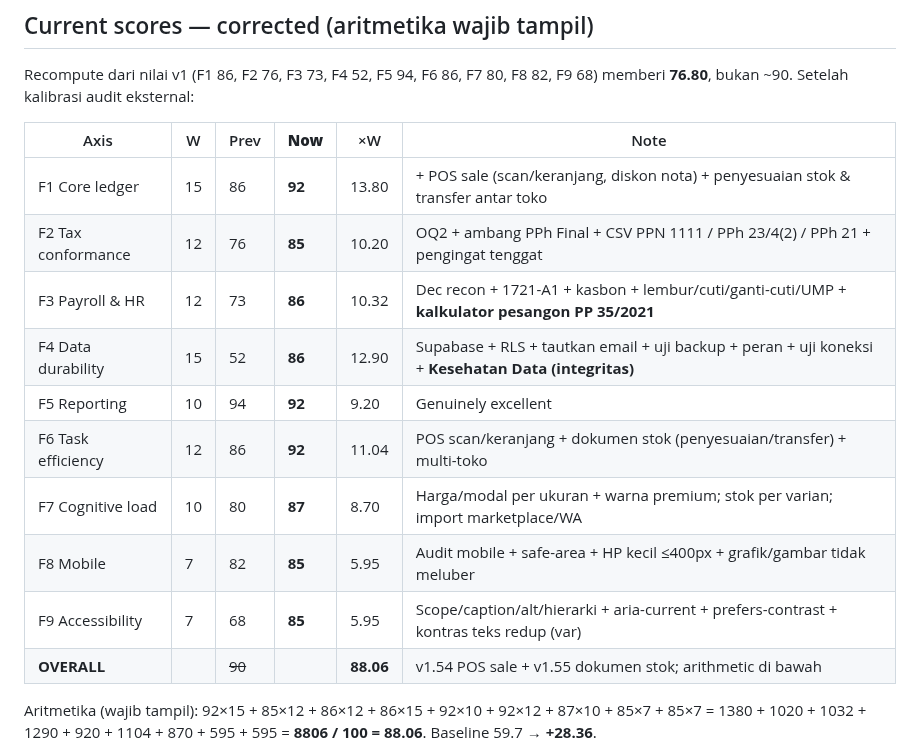
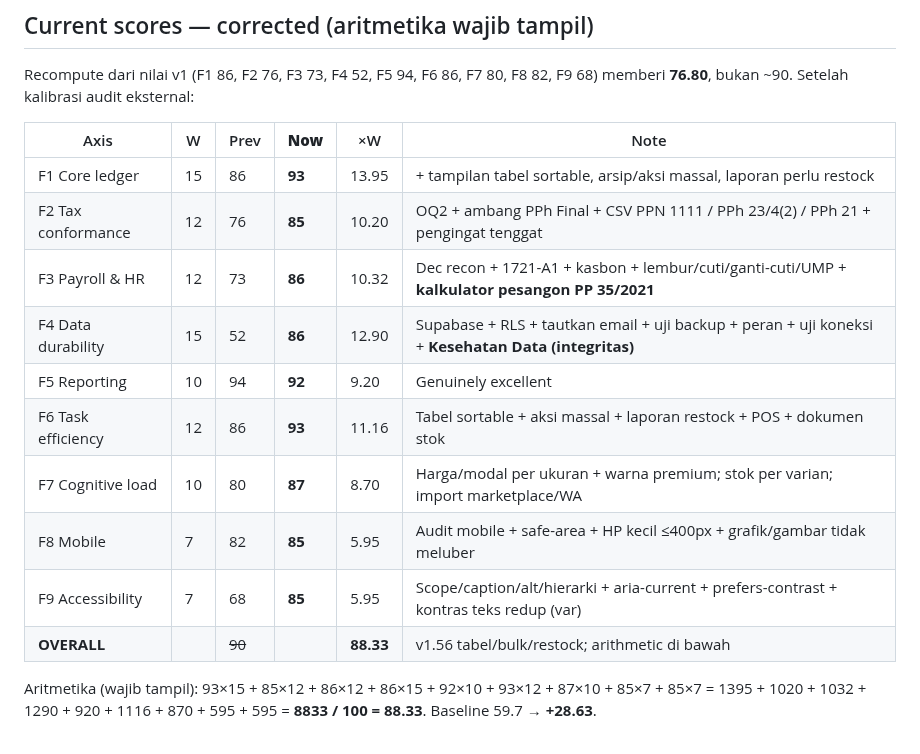
Before and after one commit to CASANMGT/SysAcc, a Markdown page: AUDIT_STATE.md, the part around one of its changes. Drawn GitHub-style.

Commit message:
docs: AUDIT_STATE - v1.56 tabel/bulk/restock, F1/F6->93, overall 88.33

```diff
--- a/AUDIT_STATE.md
+++ b/AUDIT_STATE.md
@@ -24,17 +24,17 @@ Recompute dari nilai v1 (F1 86, F2 76, F3 73, F4 52, F5 94, F6 86, F7 80, F8 82,
 
 | Axis | W | Prev | **Now** | ×W | Note |
 |---|---|---|---|---|---|
-| F1 Core ledger | 15 | 86 | **92** | 13.80 | + POS sale (scan/keranjang, diskon nota) + penyesuaian stok & transfer antar toko |
+| F1 Core ledger | 15 | 86 | **93** | 13.95 | + tampilan tabel sortable, arsip/aksi massal, laporan perlu restock |
 | F2 Tax conformance | 12 | 76 | **85** | 10.20 | OQ2 + ambang PPh Final + CSV PPN 1111 / PPh 23/4(2) / PPh 21 + pengingat tenggat |
 | F3 Payroll & HR | 12 | 73 | **86** | 10.32 | Dec recon + 1721-A1 + kasbon + lembur/cuti/ganti-cuti/UMP + **kalkulator pesangon PP 35/2021** |
 | F4 Data durability | 15 | 52 | **86** | 12.90 | Supabase + RLS + tautkan email + uji backup + peran + uji koneksi + **Kesehatan Data (integritas)** |
 | F5 Reporting | 10 | 94 | **92** | 9.20 | Genuinely excellent |
-| F6 Task efficiency | 12 | 86 | **92** | 11.04 | POS scan/keranjang + dokumen stok (penyesuaian/transfer) + multi-toko |
+| F6 Task efficiency | 12 | 86 | **93** | 11.16 | Tabel sortable + aksi massal + laporan restock + POS + dokumen stok |
 | F7 Cognitive load | 10 | 80 | **87** | 8.70 | Harga/modal per ukuran + warna premium; stok per varian; import marketplace/WA |
 | F8 Mobile | 7 | 82 | **85** | 5.95 | Audit mobile + safe-area + HP kecil ≤400px + grafik/gambar tidak meluber |
 | F9 Accessibility | 7 | 68 | **85** | 5.95 | Scope/caption/alt/hierarki + aria-current + prefers-contrast + kontras teks redup (var) |
-| **OVERALL** | | ~~90~~ | | **88.06** | v1.54 POS sale + v1.55 dokumen stok; arithmetic di bawah |
+| **OVERALL** | | ~~90~~ | | **88.33** | v1.56 tabel/bulk/restock; arithmetic di bawah |
 
-Aritmetika (wajib tampil): 92×15 + 85×12 + 86×12 + 86×15 + 92×10 + 92×12 + 87×10 + 85×7 + 85×7
-= 1380 + 1020 + 1032 + 1290 + 920 + 1104 + 870 + 595 + 595 = **8806 / 100 = 88.06**. Baseline 59.7 → **+28.36**.
+Aritmetika (wajib tampil): 93×15 + 85×12 + 86×12 + 86×15 + 92×10 + 93×12 + 87×10 + 85×7 + 85×7
+= 1395 + 1020 + 1032 + 1290 + 920 + 1116 + 870 + 595 + 595 = **8833 / 100 = 88.33**. Baseline 59.7 → **+28.63**.
 
```
Also changed, not shown: other parts of AUDIT_STATE.md (+2 -2 lines).
